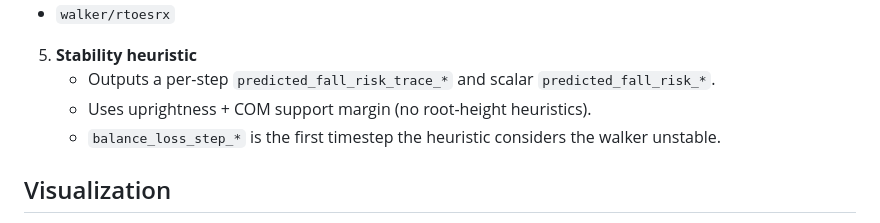
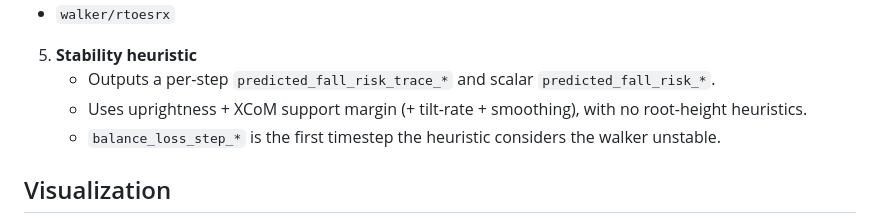
Before and after one commit to aoyun2/emg_tst, a Markdown page: README.md, the part around the change. Drawn GitHub-style.

Commit message:
Docs: update stability heuristic description

```diff
--- a/README.md
+++ b/README.md
@@ -230,7 +230,7 @@ If/when you want to emulate a passive ankle/foot (no ankle actuation) without ch
 
 5. **Stability heuristic**
    - Outputs a per-step `predicted_fall_risk_trace_*` and scalar `predicted_fall_risk_*`.
-   - Uses uprightness + COM support margin (no root-height heuristics).
+   - Uses uprightness + XCoM support margin (+ tilt-rate + smoothing), with no root-height heuristics.
    - `balance_loss_step_*` is the first timestep the heuristic considers the walker unstable.
 
 ## Visualization
```
